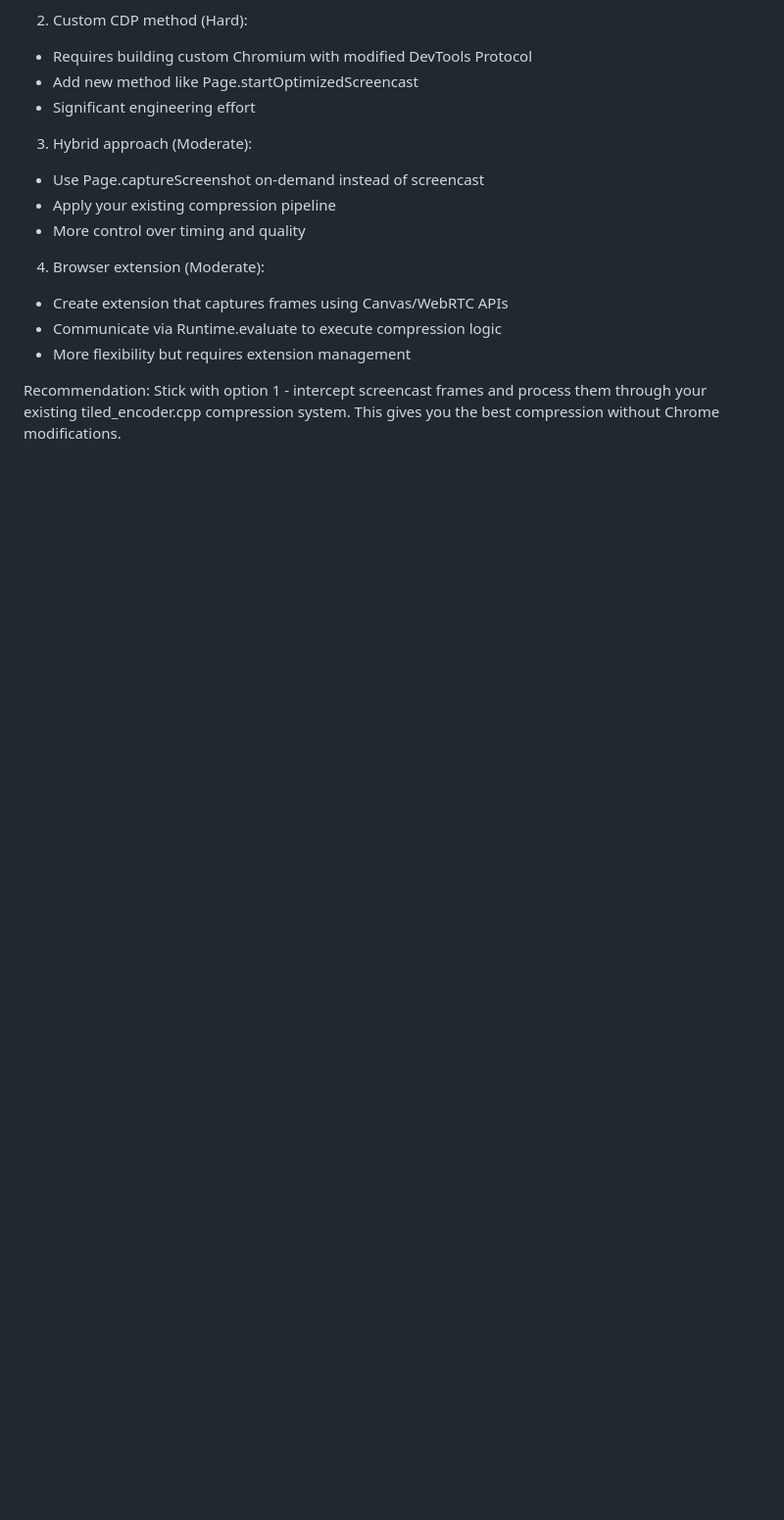
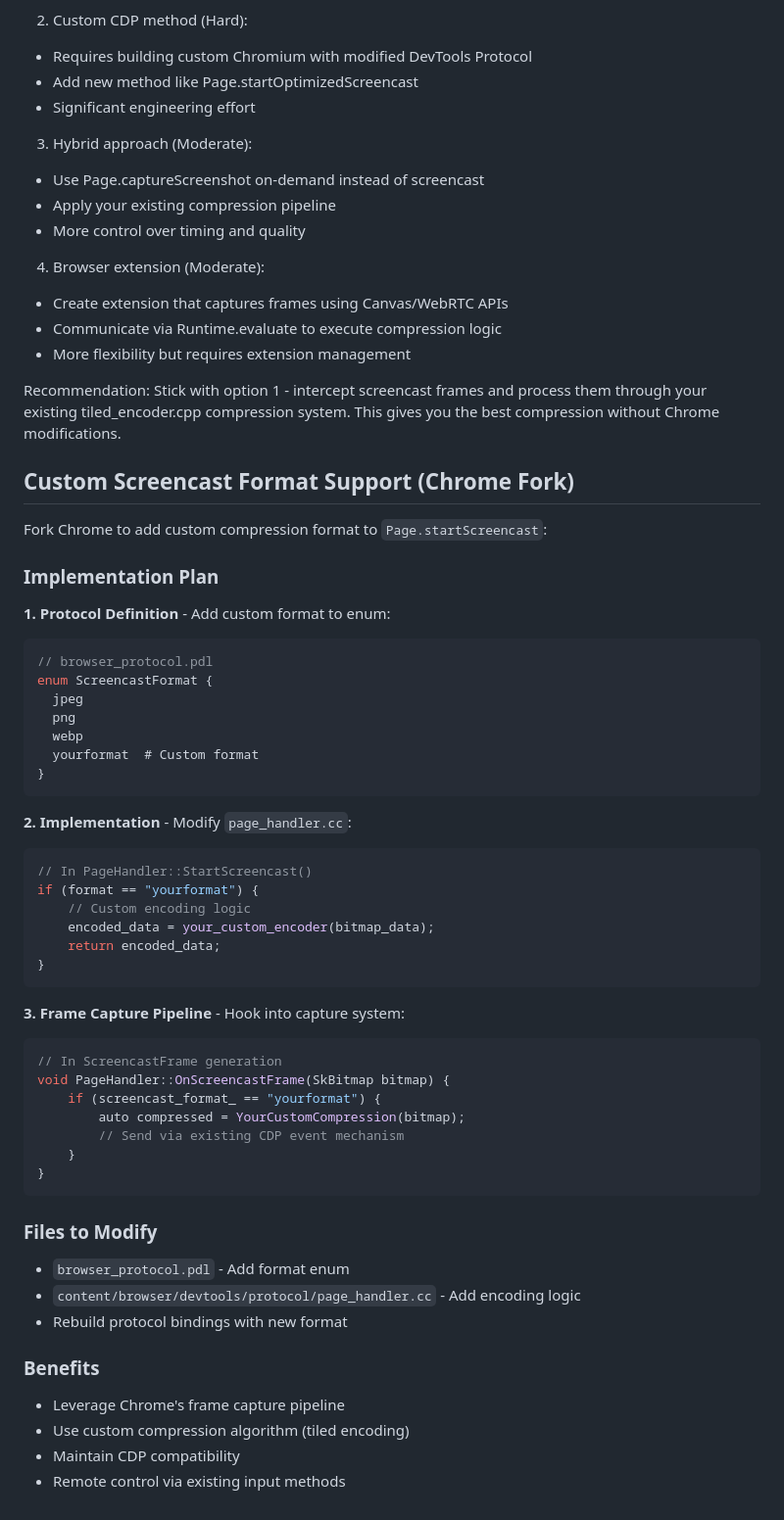
Before and after one commit to dioptre/scap, a Markdown page: Future.md, the part around the change. Shown: that part at 98% size. Rendered like a GitHub page; blank space fills up the shorter version.

Commit message:
wip
Signed-off-by: Andrew Grosser <dioptre@gmail.com>

````diff
--- a/Future.md
+++ b/Future.md
@@ -141,3 +141,52 @@ chome headless has a debug - and im interested in forwarding this to my clients
 
   Recommendation: Stick with option 1 - intercept screencast frames and process them through your existing tiled_encoder.cpp compression system. This gives you the best compression without
   Chrome modifications.
+
+## Custom Screencast Format Support (Chrome Fork)
+
+Fork Chrome to add custom compression format to `Page.startScreencast`:
+
+### Implementation Plan
+
+**1. Protocol Definition** - Add custom format to enum:
+```cpp
+// browser_protocol.pdl
+enum ScreencastFormat {
+  jpeg
+  png
+  webp
+  yourformat  # Custom format
+}
+```
+
+**2. Implementation** - Modify `page_handler.cc`:
+```cpp
+// In PageHandler::StartScreencast()
+if (format == "yourformat") {
+    // Custom encoding logic
+    encoded_data = your_custom_encoder(bitmap_data);
+    return encoded_data;
+}
+```
+
+**3. Frame Capture Pipeline** - Hook into capture system:
+```cpp
+// In ScreencastFrame generation
+void PageHandler::OnScreencastFrame(SkBitmap bitmap) {
+    if (screencast_format_ == "yourformat") {
+        auto compressed = YourCustomCompression(bitmap);
+        // Send via existing CDP event mechanism
+    }
+}
+```
+
+### Files to Modify
+- `browser_protocol.pdl` - Add format enum
+- `content/browser/devtools/protocol/page_handler.cc` - Add encoding logic
+- Rebuild protocol bindings with new format
+
+### Benefits
+- Leverage Chrome's frame capture pipeline
+- Use custom compression algorithm (tiled encoding)
+- Maintain CDP compatibility
+- Remote control via existing input methods
````
